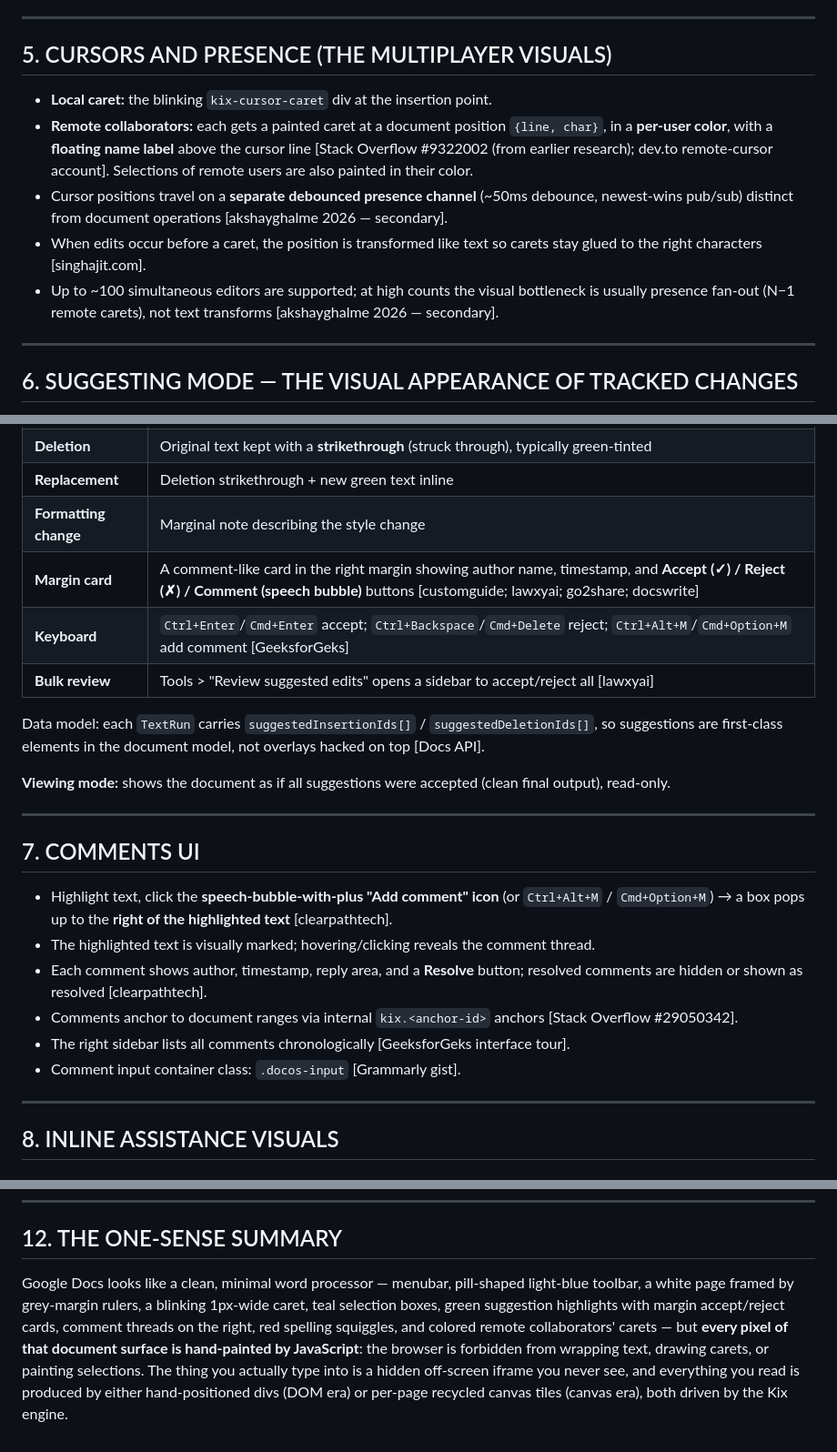
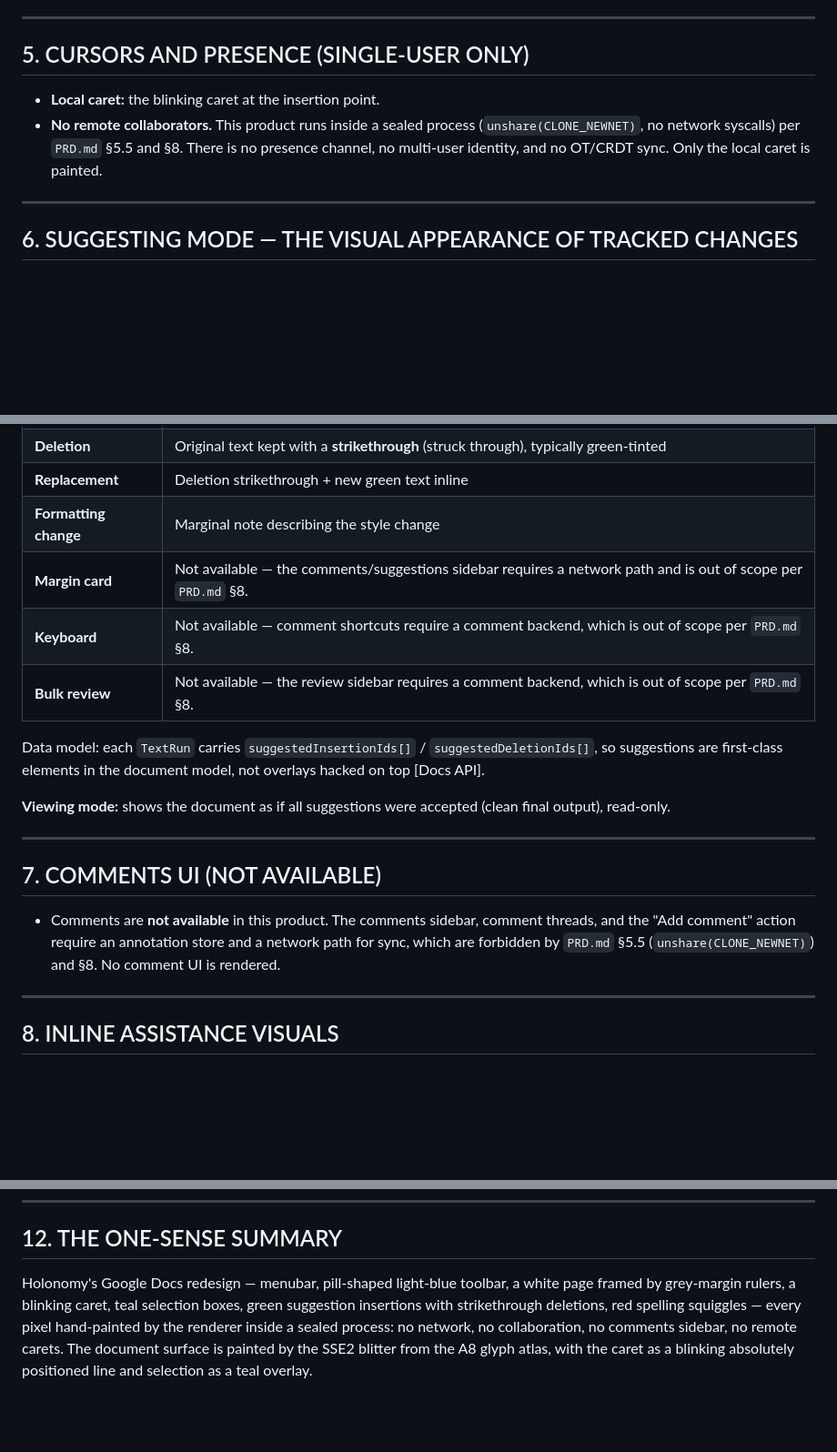
Before and after one commit to c4us4l1ty/holonomy, a Markdown page: DOCS.md, 3 parts joined by grey strips. Shown at 91% size. Drawn GitHub-style; blank space fills up the shorter version.

```diff
--- a/DOCS.md
+++ b/DOCS.md
@@ -166,13 +166,10 @@ From the Grammarly gist (gzomer, Google Docs Canvas integration), the selectors
 
 ---
 
-## 5. CURSORS AND PRESENCE (THE MULTIPLAYER VISUALS)
+## 5. CURSORS AND PRESENCE (SINGLE-USER ONLY)
 
-- **Local caret:** the blinking `kix-cursor-caret` div at the insertion point.
-- **Remote collaborators:** each gets a painted caret at a document position `{line, char}`, in a **per-user color**, with a **floating name label** above the cursor line [Stack Overflow #9322002 (from earlier research); dev.to remote-cursor account]. Selections of remote users are also painted in their color.
-- Cursor positions travel on a **separate debounced presence channel** (~50ms debounce, newest-wins pub/sub) distinct from document operations [akshayghalme 2026 — secondary].
-- When edits occur before a caret, the position is transformed like text so carets stay glued to the right characters [singhajit.com].
-- Up to ~100 simultaneous editors are supported; at high counts the visual bottleneck is usually presence fan-out (N−1 remote carets), not text transforms [akshayghalme 2026 — secondary].
+- **Local caret:** the blinking caret at the insertion point.
+- **No remote collaborators.** This product runs inside a sealed process (`unshare(CLONE_NEWNET)`, no network syscalls) per `PRD.md` §5.5 and §8. There is no presence channel, no multi-user identity, and no OT/CRDT sync. Only the local caret is painted.
 
 ---
 
@@ -188,9 +185,9 @@ When Suggesting is on, every edit becomes a **visible proposal**:
 | **Deletion** | Original text kept with a **strikethrough** (struck through), typically green-tinted |
 | **Replacement** | Deletion strikethrough + new green text inline |
 | **Formatting change** | Marginal note describing the style change |
-| **Margin card** | A comment-like card in the right margin showing author name, timestamp, and **Accept (✓) / Reject (✗) / Comment (speech bubble)** buttons [customguide; lawxyai; go2share; docswrite] |
-| **Keyboard** | `Ctrl+Enter`/`Cmd+Enter` accept; `Ctrl+Backspace`/`Cmd+Delete` reject; `Ctrl+Alt+M`/`Cmd+Option+M` add comment [GeeksforGeks] |
-| **Bulk review** | Tools > "Review suggested edits" opens a sidebar to accept/reject all [lawxyai] |
+| **Margin card** | Not available — the comments/suggestions sidebar requires a network path and is out of scope per `PRD.md` §8. |
+| **Keyboard** | Not available — comment shortcuts require a comment backend, which is out of scope per `PRD.md` §8. |
+| **Bulk review** | Not available — the review sidebar requires a comment backend, which is out of scope per `PRD.md` §8. |
 
 Data model: each `TextRun` carries `suggestedInsertionIds[]` / `suggestedDeletionIds[]`, so suggestions are first-class elements in the document model, not overlays hacked on top [Docs API].
 
@@ -198,14 +195,9 @@ Data model: each `TextRun` carries `suggestedInsertionIds[]` / `suggestedDeletio
 
 ---
 
-## 7. COMMENTS UI
+## 7. COMMENTS UI (NOT AVAILABLE)
 
-- Highlight text, click the **speech-bubble-with-plus "Add comment" icon** (or `Ctrl+Alt+M` / `Cmd+Option+M`) → a box pops up to the **right of the highlighted text** [clearpathtech].
-- The highlighted text is visually marked; hovering/clicking reveals the comment thread.
-- Each comment shows author, timestamp, reply area, and a **Resolve** button; resolved comments are hidden or shown as resolved [clearpathtech].
-- Comments anchor to document ranges via internal `kix.<anchor-id>` anchors [Stack Overflow #29050342].
-- The right sidebar lists all comments chronologically [GeeksforGeks interface tour].
-- Comment input container class: `.docos-input` [Grammarly gist].
+- Comments are **not available** in this product. The comments sidebar, comment threads, and the "Add comment" action require an annotation store and a network path for sync, which are forbidden by `PRD.md` §5.5 (`unshare(CLONE_NEWNET)`) and §8. No comment UI is rendered.
 
 ---
 
@@ -264,4 +256,4 @@ Misspelled words get:
 
 ## 12. THE ONE-SENSE SUMMARY
 
-Google Docs looks like a clean, minimal word processor — menubar, pill-shaped light-blue toolbar, a white page framed by grey-margin rulers, a blinking 1px-wide caret, teal selection boxes, green suggestion highlights with margin accept/reject cards, comment threads on the right, red spelling squiggles, and colored remote collaborators' carets — but **every pixel of that document surface is hand-painted by JavaScript**: the browser is forbidden from wrapping text, drawing carets, or painting selections. The thing you actually type into is a hidden off-screen iframe you never see, and everything you read is produced by either hand-positioned divs (DOM era) or per-page recycled canvas tiles (canvas era), both driven by the Kix engine.
+Holonomy's Google Docs redesign — menubar, pill-shaped light-blue toolbar, a white page framed by grey-margin rulers, a blinking caret, teal selection boxes, green suggestion insertions with strikethrough deletions, red spelling squiggles — every pixel hand-painted by the renderer inside a sealed process: no network, no collaboration, no comments sidebar, no remote carets. The document surface is painted by the SSE2 blitter from the A8 glyph atlas, with the caret as a blinking absolutely positioned line and selection as a teal overlay.
```
Also changed, not shown: PLAN.md (+45 -14 lines).
